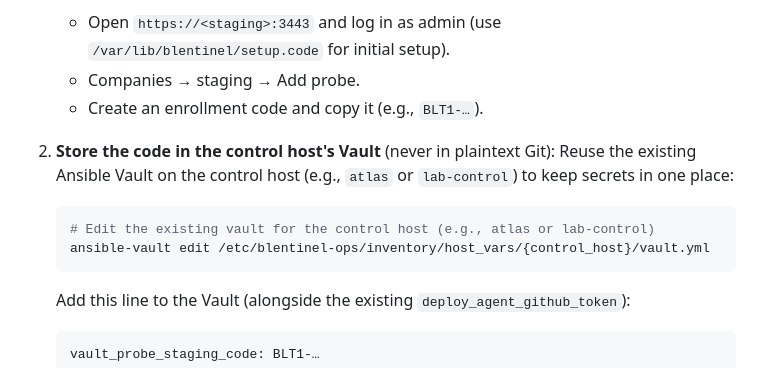
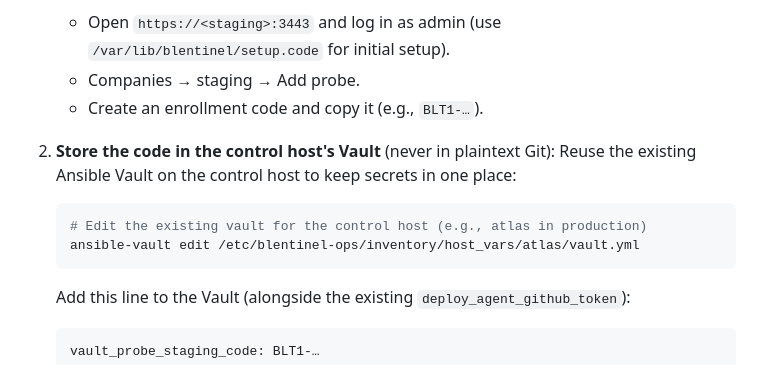
Before and after one commit to mrjimmybob/blentinel, a Markdown page: docs/ops.md, the part around the change. Drawn GitHub-style.

Commit message:
Phase 4E: Clarify atlas as the control host in setup docs (no unnecessary fallbacks)

````diff
--- a/docs/ops.md
+++ b/docs/ops.md
@@ -225,10 +225,10 @@ Staging's probes report to the staging hub, so each deployment is tested against
    - Create an enrollment code and copy it (e.g., `BLT1-…`).
 
 2. **Store the code in the control host's Vault** (never in plaintext Git):
-   Reuse the existing Ansible Vault on the control host (e.g., `atlas` or `lab-control`) to keep secrets in one place:
+   Reuse the existing Ansible Vault on the control host to keep secrets in one place:
    ```sh
-   # Edit the existing vault for the control host (e.g., atlas or lab-control)
-   ansible-vault edit /etc/blentinel-ops/inventory/host_vars/{control_host}/vault.yml
+   # Edit the existing vault for the control host (e.g., atlas in production)
+   ansible-vault edit /etc/blentinel-ops/inventory/host_vars/atlas/vault.yml
    ```
 
    Add this line to the Vault (alongside the existing `deploy_agent_github_token`):
````
